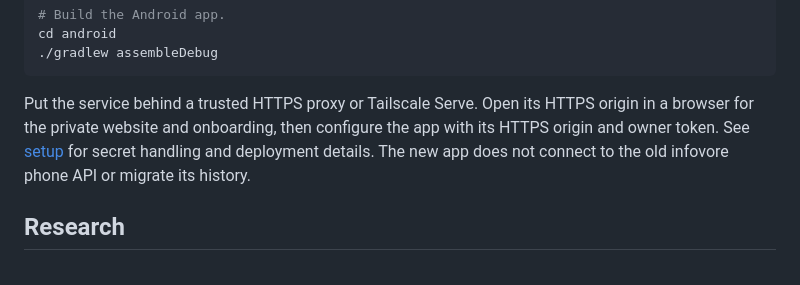
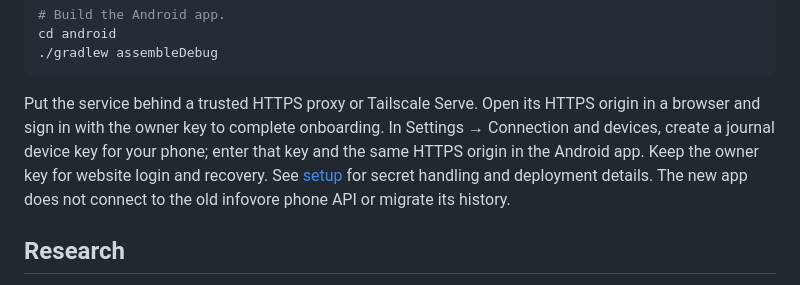
Before and after one commit to skyhong2002/PocketLog, a Markdown page: README.md, the part around the change. GitHub-like rendering.

````diff
--- a/README.md
+++ b/README.md
@@ -102,9 +102,11 @@ cd android
 ```
 
 Put the service behind a trusted HTTPS proxy or Tailscale Serve. Open its HTTPS
-origin in a browser for the private website and onboarding, then configure the app
-with its HTTPS origin and owner token. See [setup](docs/SETUP.md) for secret
-handling and deployment details. The new app does not connect to the old infovore
+origin in a browser and sign in with the owner key to complete onboarding. In
+Settings → Connection and devices, create a journal device key for your phone;
+enter that key and the same HTTPS origin in the Android app. Keep the owner key
+for website login and recovery. See [setup](docs/SETUP.md) for secret handling and
+deployment details. The new app does not connect to the old infovore
 phone API or migrate its history.
 
 ## Research
````
Also changed, not shown: docs/ux/ACCEPTANCE.md (+13 -0 lines), docs/ux/screenshots/web-newer-reflection-draft.png (added), 1 other file.
